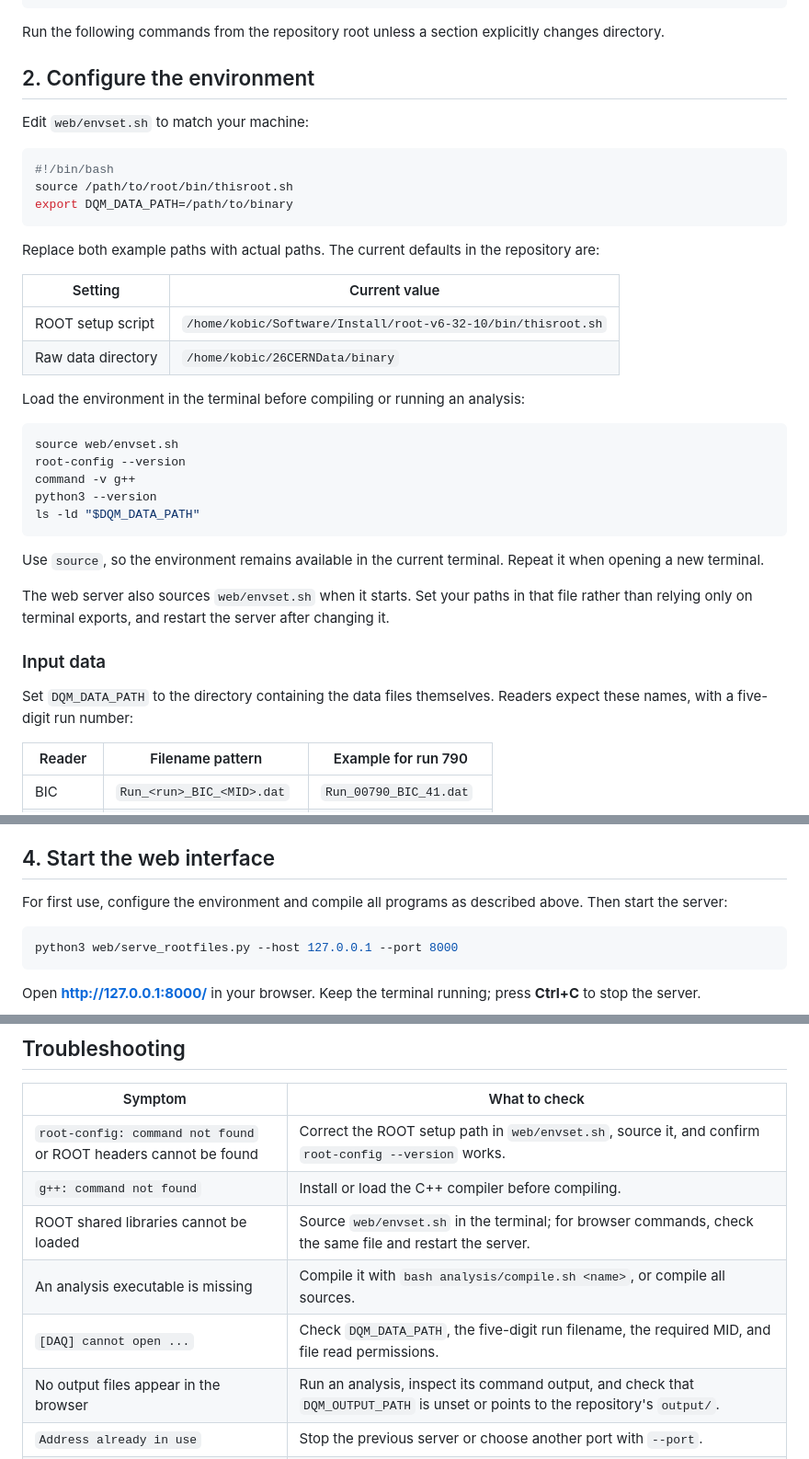
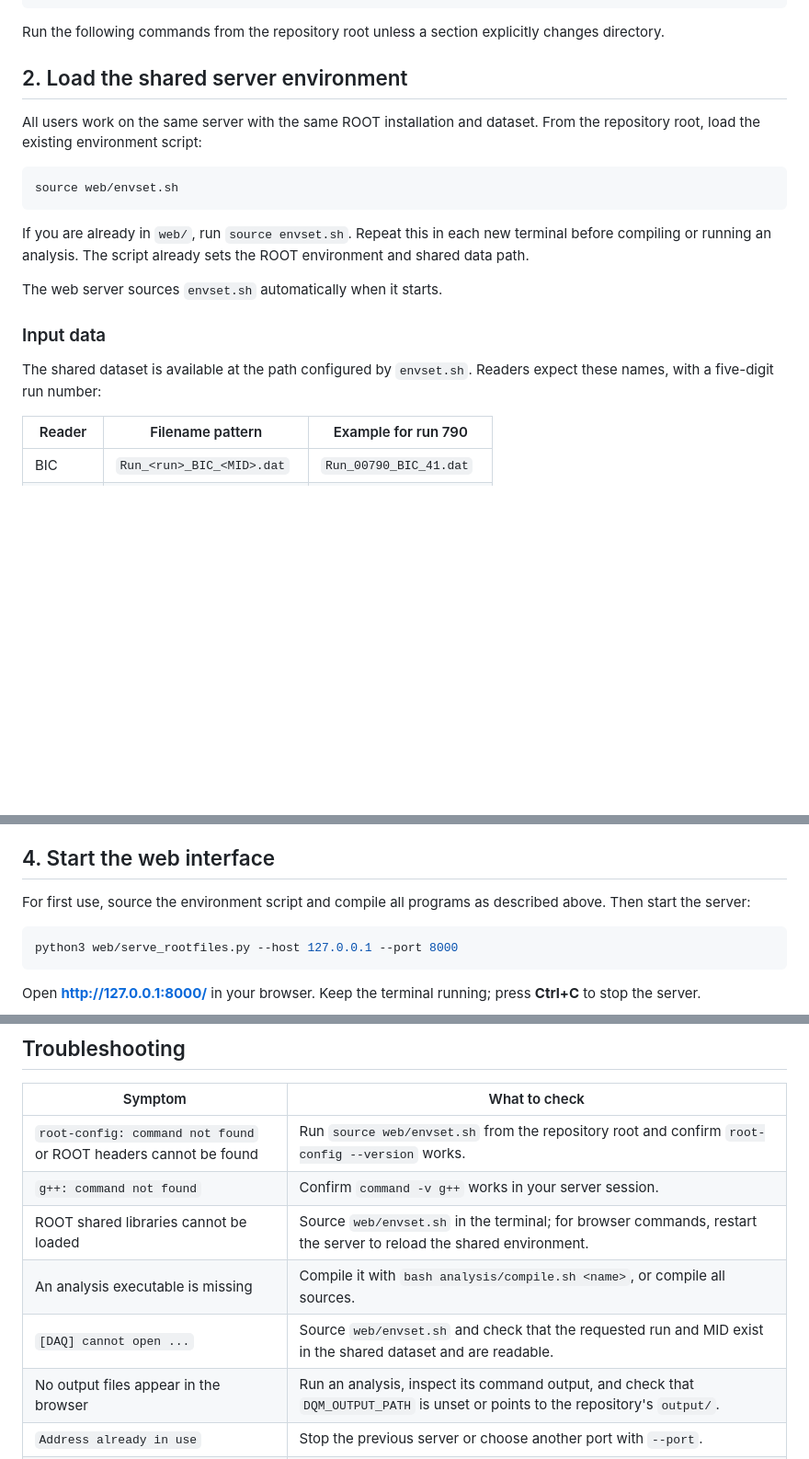
Before and after one commit to jiyeon1221/BIC_DQM, a Markdown page: README.md, 3 parts joined by grey strips. Shown at 92% size. Rendered like a GitHub page; blank space fills up the shorter version.

Commit message:
Simplify setup instructions for the shared server and dataset

````diff
--- a/README.md
+++ b/README.md
@@ -18,40 +18,21 @@ cd BIC_DQM
 
 Run the following commands from the repository root unless a section explicitly changes directory.
 
-## 2. Configure the environment
+## 2. Load the shared server environment
 
-Edit `web/envset.sh` to match your machine:
-
-```bash
-#!/bin/bash
-source /path/to/root/bin/thisroot.sh
-export DQM_DATA_PATH=/path/to/binary
-```
-
-Replace both example paths with actual paths. The current defaults in the repository are:
-
-| Setting | Current value |
-| --- | --- |
-| ROOT setup script | `/home/kobic/Software/Install/root-v6-32-10/bin/thisroot.sh` |
-| Raw data directory | `/home/kobic/26CERNData/binary` |
-
-Load the environment in the terminal before compiling or running an analysis:
+All users work on the same server with the same ROOT installation and dataset. From the repository root, load the existing environment script:
 
 ```bash
 source web/envset.sh
-root-config --version
-command -v g++
-python3 --version
-ls -ld "$DQM_DATA_PATH"
 ```
 
-Use `source`, so the environment remains available in the current terminal. Repeat it when opening a new terminal.
+If you are already in `web/`, run `source envset.sh`. Repeat this in each new terminal before compiling or running an analysis. The script already sets the ROOT environment and shared data path.
 
-The web server also sources `web/envset.sh` when it starts. Set your paths in that file rather than relying only on terminal exports, and restart the server after changing it.
+The web server sources `envset.sh` automatically when it starts.
 
 ### Input data
 
-Set `DQM_DATA_PATH` to the directory containing the data files themselves. Readers expect these names, with a five-digit run number:
+The shared dataset is available at the path configured by `envset.sh`. Readers expect these names, with a five-digit run number:
 
 | Reader | Filename pattern | Example for run 790 |
 | --- | --- | --- |
@@ -88,7 +69,7 @@ The no-argument invocation prints usage and exits with status 1. Recompile affec
 
 ## 4. Start the web interface
 
-For first use, configure the environment and compile all programs as described above. Then start the server:
+For first use, source the environment script and compile all programs as described above. Then start the server:
 
 ```bash
 python3 web/serve_rootfiles.py --host 127.0.0.1 --port 8000
@@ -194,11 +175,11 @@ Compiled executables, build artifacts, Python caches, and generated output are e
 
 | Symptom | What to check |
 | --- | --- |
-| `root-config: command not found` or ROOT headers cannot be found | Correct the ROOT setup path in `web/envset.sh`, source it, and confirm `root-config --version` works. |
-| `g++: command not found` | Install or load the C++ compiler before compiling. |
-| ROOT shared libraries cannot be loaded | Source `web/envset.sh` in the terminal; for browser commands, check the same file and restart the server. |
+| `root-config: command not found` or ROOT headers cannot be found | Run `source web/envset.sh` from the repository root and confirm `root-config --version` works. |
+| `g++: command not found` | Confirm `command -v g++` works in your server session. |
+| ROOT shared libraries cannot be loaded | Source `web/envset.sh` in the terminal; for browser commands, restart the server to reload the shared environment. |
 | An analysis executable is missing | Compile it with `bash analysis/compile.sh <name>`, or compile all sources. |
-| `[DAQ] cannot open ...` | Check `DQM_DATA_PATH`, the five-digit run filename, the required MID, and file read permissions. |
+| `[DAQ] cannot open ...` | Source `web/envset.sh` and check that the requested run and MID exist in the shared dataset and are readable. |
 | No output files appear in the browser | Run an analysis, inspect its command output, and check that `DQM_OUTPUT_PATH` is unset or points to the repository's `output/`. |
 | `Address already in use` | Stop the previous server or choose another port with `--port`. |
 | DWC positions are uncalibrated | Generate or provide `DWC_calibration_constants.txt` in `analysis/`, or pass a constants file explicitly. |
````
